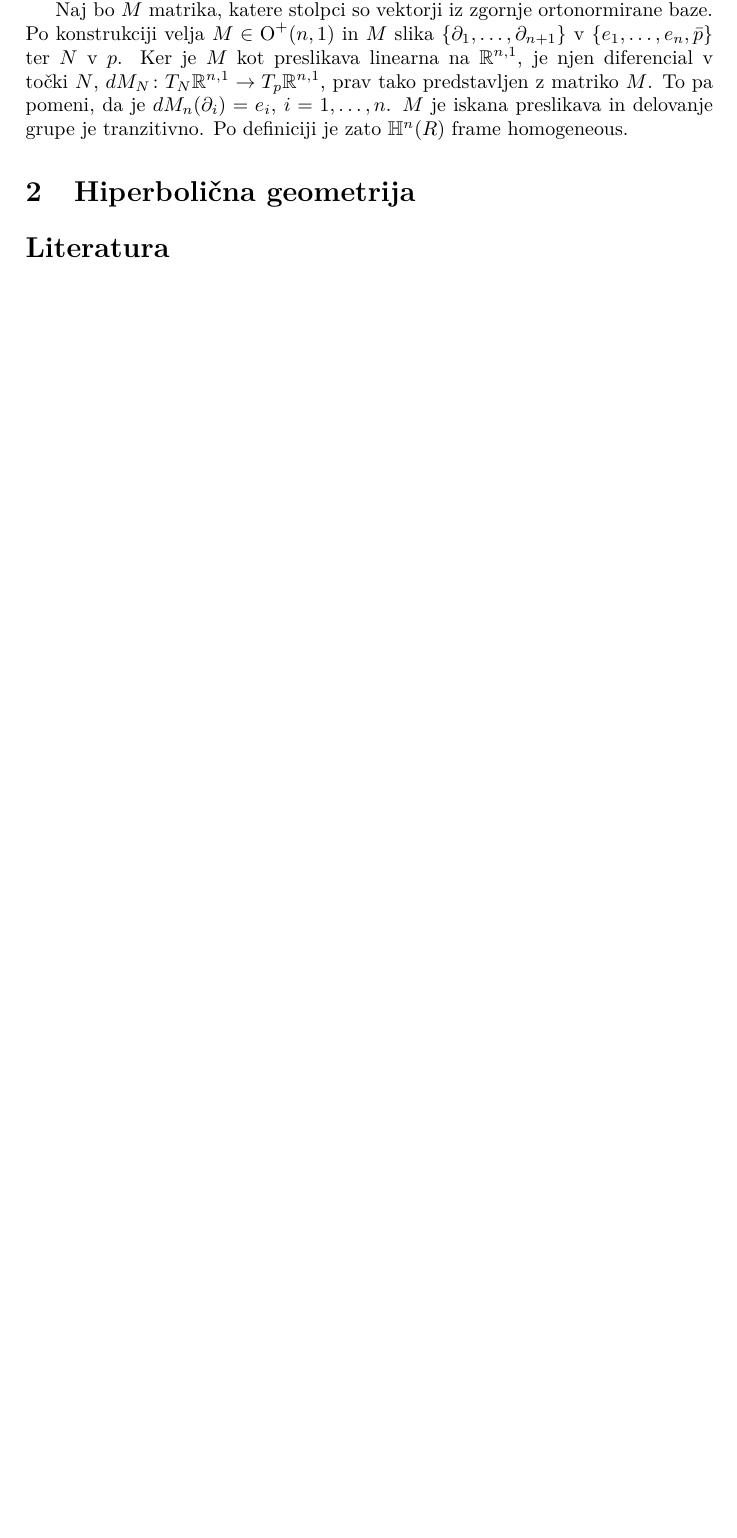
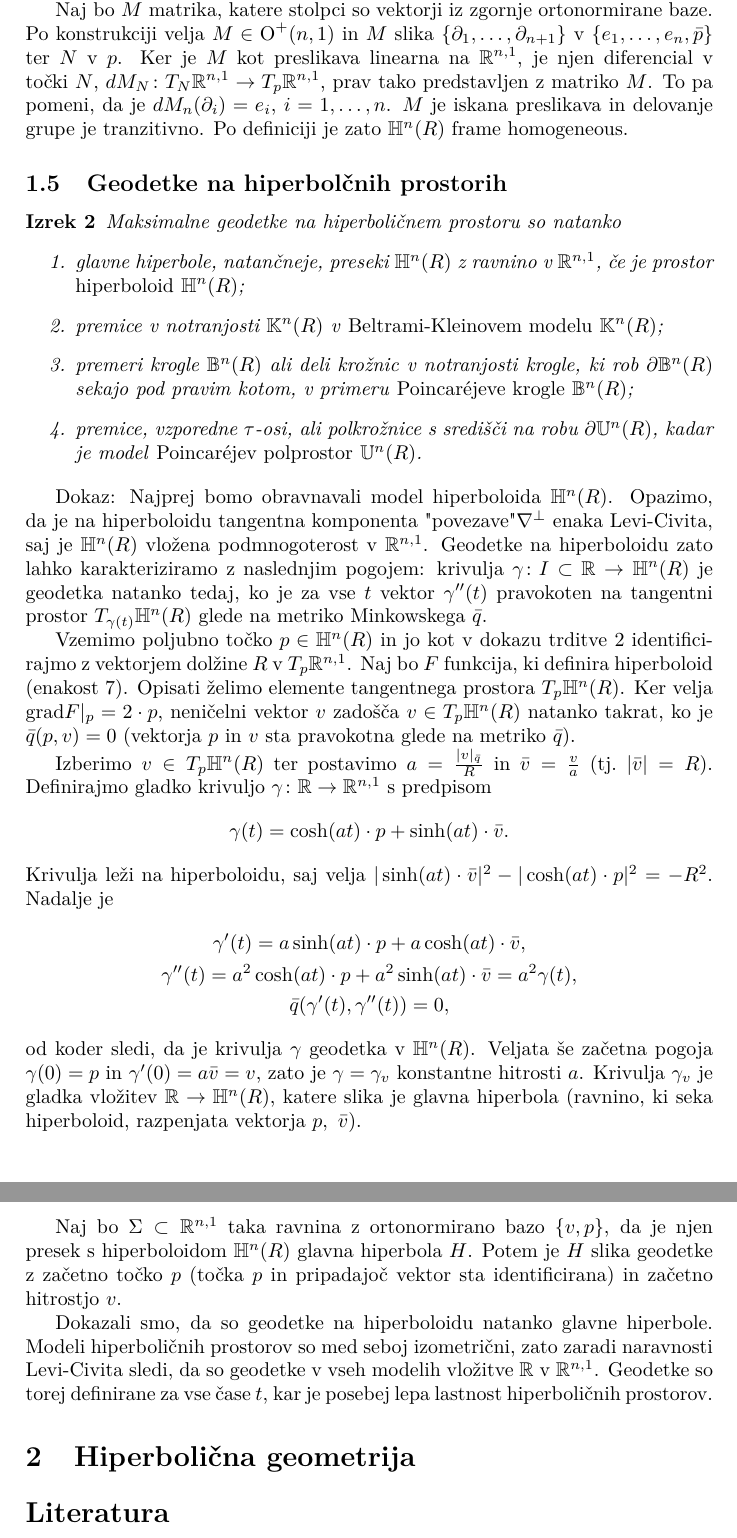
Before and after one commit to tjasavrhovnik/Hiperbolicni-prostori, a LaTeX document (hiperbolicni-prostori.tex): part of page 9 of 9 before the commit and two parts of pages 9 and 10 of 10 after it, the two joined at a grey line, cut so that both start at the same text, the shorter picture padded with empty space. Compiled offline with pdfLaTeX.

Commit message:
Geodetke na hiperboloidu

```diff
--- a/hiperbolicni-prostori.tex
+++ b/hiperbolicni-prostori.tex
@@ -300,6 +300,48 @@ Naj bo $M$ matrika, katere stolpci so vektorji iz zgornje ortonormirane baze. Po
 Ker je $M$ kot preslikava linearna na $\mathbb{R}^{n,1}$, je njen diferencial v točki $N$, $dM_{N} \colon T_{N}\mathbb{R}^{n,1} \to T_{p}\mathbb{R}^{n,1}$, prav tako predstavljen z matriko $M$. To pa pomeni, da je $dM_{n}(\partial_{i}) = e_{i}$, $i = 1, \dots , n$.
 $M$ je iskana preslikava in delovanje grupe je tranzitivno. Po definiciji je zato $\mathbb{H}^{n}(R)$ frame homogeneous.
 
+%%%%%%%%%%%%%%%%%%%
+% Geodetke na hiperboličnih prostorih
+\subsection{Geodetke na hiperbolčnih prostorih}
+
+\begin{izrek}
+Maksimalne geodetke na hiperboličnem prostoru so natanko
+\begin{enumerate}
+\item glavne hiperbole, natančneje, preseki $\mathbb{H}^{n}(R)$ z ravnino v $\mathbb{R}^{n,1}$, če je prostor \textup{hiperboloid} $\mathbb{H}^{n}(R)$;
+%
+\item premice v notranjosti $\mathbb{K}^{n}(R)$ v \textup{Beltrami-Kleinovem modelu} $\mathbb{K}^{n}(R)$;
+%
+\item premeri krogle $\mathbb{B}^{n}(R)$ ali deli krožnic v notranjosti krogle, ki rob $\partial\mathbb{B}^{n}(R)$ sekajo pod pravim kotom, v primeru \textup{Poincar\'ejeve krogle} $\mathbb{B}^{n}(R)$;
+%
+\item premice, vzporedne $\tau$-osi, ali polkrožnice s središči na robu $\partial\mathbb{U}^{n}(R)$, kadar je model \textup{Poincar\'ejev polprostor} $\mathbb{U}^{n}(R)$.
+\end{enumerate}
+\end{izrek}
+
+Dokaz:
+Najprej bomo obravnavali model hiperboloida $\mathbb{H}^{n}(R)$.
+Opazimo, da je na hiperboloidu tangentna komponenta "povezave" $\nabla^{\perp}$ enaka Levi-Civita, saj je $\mathbb{H}^{n}(R)$ vložena podmnogoterost v $\mathbb{R}^{n,1}$.
+Geodetke na hiperboloidu zato lahko karakteriziramo z naslednjim pogojem: krivulja $\gamma \colon I \subset \mathbb{R} \to \mathbb{H}^{n}(R)$ je geodetka natanko tedaj, ko je za vse $t$ vektor $\gamma''(t)$ pravokoten na tangentni prostor $T_{\gamma(t)}\mathbb{H}^{n}(R)$ glede na metriko Minkowskega $\bar{q}$.
+
+Vzemimo poljubno točko $p \in \mathbb{H}^{n}(R)$ in jo kot v dokazu trditve~\ref{trd: frame-homo} identificirajmo z vektorjem dolžine $R$ v $T_{p}\mathbb{R}^{n,1}$. Naj bo $F$ funkcija, ki definira hiperboloid (enakost~\ref{eq:H^n enacba}).
+Opisati želimo elemente tangentnega prostora $T_{p}\mathbb{H}^{n}(R)$. Ker velja $\textup{grad}F|_{p}=2\cdot p$, neničelni vektor $v$ zadošča $v \in T_{p}\mathbb{H}^{n}(R)$ natanko takrat, ko je $\bar{q}(p,v)=0$ (vektorja $p$ in $v$ sta pravokotna glede na metriko $\bar{q}$).
+
+Izberimo $v \in T_{p}\mathbb{H}^{n}(R)$ ter postavimo $a=\frac{|v|_{\bar{q}}}{R}$ in $\bar{v}=\frac{v}{a}$ (tj.~$|\bar{v}|=R$).
+Definirajmo gladko krivuljo $\gamma \colon \mathbb{R} \to \mathbb{R}^{n,1}$ s predpisom
+\[ \gamma(t) = \cosh(at) \cdot p + \sinh(at) \cdot \bar{v}. \]
+Krivulja leži na hiperboloidu, saj velja $ |\sinh(at) \cdot \bar{v}|^2 - |\cosh(at) \cdot p|^2 = -R^2$. Nadalje je
+\begin{gather*}
+\gamma'(t) = a\sinh(at) \cdot p + a\cosh(at) \cdot \bar{v}, \\
+\gamma''(t) = a^2\cosh(at) \cdot p + a^2\sinh(at) \cdot \bar{v} = a^2 \gamma(t), \\
+\bar{q}(\gamma'(t), \gamma''(t)) = 0,
+\end{gather*}
+od koder sledi, da je krivulja $\gamma$ geodetka v $\mathbb{H}^{n}(R)$.
+Veljata še začetna pogoja $\gamma(0)=p$ in $\gamma'(0)=a\bar{v}=v$, zato je $\gamma = \gamma_{v}$ konstantne hitrosti $a$.
+Krivulja $\gamma_{v}$ je gladka vložitev $\mathbb{R} \to \mathbb{H}^{n}(R)$, katere slika je glavna hiperbola (ravnino, ki seka hiperboloid, razpenjata vektorja $p, \ \bar{v}$).
+
+Naj bo $\Sigma \subset \mathbb{R}^{n,1}$ taka ravnina z ortonormirano bazo $\{v,p\}$, da je njen presek s hiperboloidom $\mathbb{H}^{n}(R)$ glavna hiperbola $H$. Potem je $H$ slika geodetke z začetno točko $p$ (točka $p$ in pripadajoč vektor sta identificirana) in začetno hitrostjo $v$.
+
+Dokazali smo, da so geodetke na hiperboloidu natanko glavne hiperbole. Modeli hiperboličnih prostorov so med seboj izometrični, zato zaradi naravnosti Levi-Civita sledi, da so geodetke v vseh modelih vložitve $\mathbb{R}$ v $\mathbb{R}^{n,1}$. Geodetke so torej definirane za vse čase $t$, kar je posebej lepa lastnost hiperboličnih prostorov.
+
 %%%%%%%%%%%%%%%%%%%%%%%%%%%%%%%%%%%%%%%%%%%%%%%%%%%%%%%%%%%%%%%%%%%%%%%%%%%%
 % Hiperbolična geometrija
 \section{Hiperbolična geometrija}
```
Also changed, not shown: hiperbolicni-prostori.pdf, hiperbolicni-prostori.tex (2 more changed lines), 4 other files.
